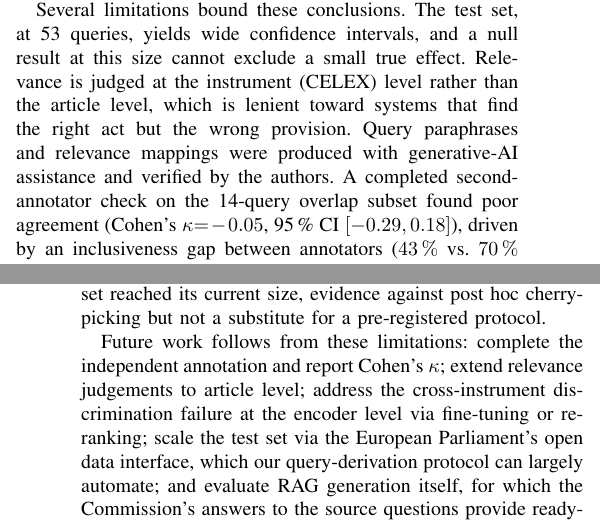
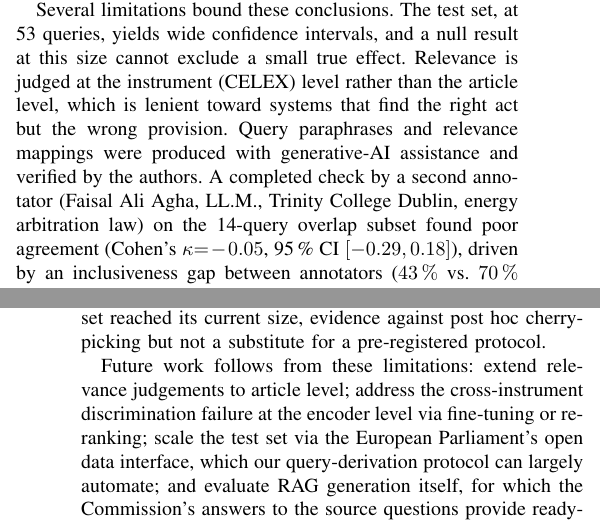
Before and after one commit to rameezshafat/eu-lexical-semantic-legal-rag, a LaTeX paper (docs/paper/practicum_paper.tex): two parts of the columns of pages 9 and 10 of 10, joined at a grey line, cut so that both start at the same text. Compiled offline with pdfLaTeX.

Commit message:
Credit second IAA annotator by name, fix stale Future Work line
Names Faisal Ali Agha (LL.M., Trinity College Dublin, energy
arbitration law) as the second annotator in the IAA disclosure.
Also removes a now-contradictory Future Work clause that still said
"complete the independent annotation and report Cohen's kappa" after
that result was already reported earlier in the same section.

```diff
--- a/docs/paper/practicum_paper.tex
+++ b/docs/paper/practicum_paper.tex
@@ -1086,8 +1086,9 @@ article level, which is lenient toward systems that find the right
 act but the wrong provision.
 Query paraphrases and relevance mappings were produced with
 generative-AI assistance and verified by the authors.
-A completed second-annotator check on the 14-query overlap subset
-found poor agreement (Cohen's $\kappa{=}-0.05$, 95\,\% CI
+A completed check by a second annotator (Faisal Ali Agha, LL.M.,
+Trinity College Dublin, energy arbitration law) on the 14-query
+overlap subset found poor agreement (Cohen's $\kappa{=}-0.05$, 95\,\% CI
 $[-0.29,0.18]$), driven by an inclusiveness gap between annotators
 ($43\,\%$ vs.\ $70\,\%$ of candidates marked relevant); this
 corroborates the pooled-candidate diagnostic above and bounds qrel
@@ -1110,8 +1111,7 @@ confound, then fixing context-window truncation) before the sealed
 test set reached its current size, evidence against post hoc
 cherry-picking but not a substitute for a pre-registered protocol.
 
-Future work follows from these limitations: complete the independent
-annotation and report Cohen's~$\kappa$; extend relevance judgements to
+Future work follows from these limitations: extend relevance judgements to
 article level; address the cross-instrument discrimination failure at
 the encoder level via fine-tuning or re-ranking; scale the test set
 via the European Parliament's open data interface, which our
```
Also changed, not shown: docs/paper/practicum_paper.pdf.
